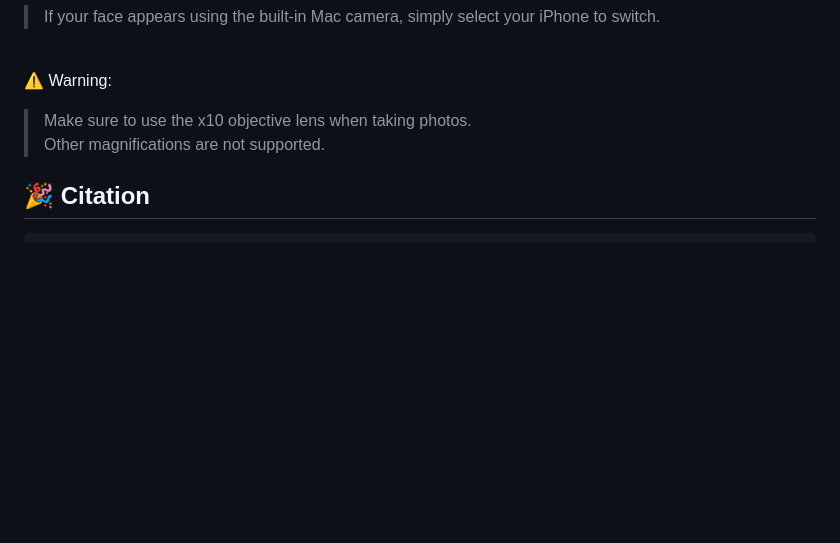
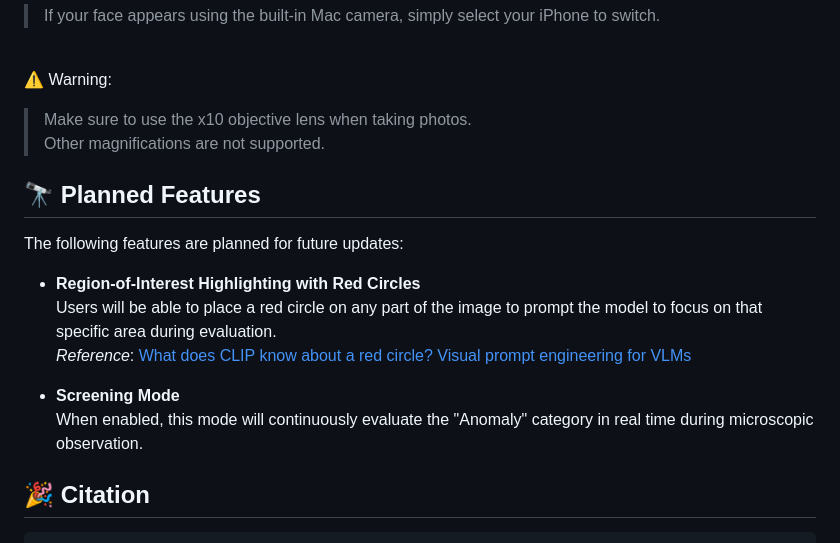
Before and after one commit to kuri54/CYTOLONE, a Markdown page: README.md, the part around the change. Rendered like a GitHub page; blank space fills up the shorter version.

````diff
--- a/README.md
+++ b/README.md
@@ -181,6 +181,16 @@ Click the red button to connect to your iPhone.
 > Make sure to use the x10 objective lens when taking photos.
 > Other magnifications are not supported.
 
+## 🔭 Planned Features
+The following features are planned for future updates:
+
+- **Region-of-Interest Highlighting with Red Circles**
+  Users will be able to place a red circle on any part of the image to prompt the model to focus on that specific area during evaluation.
+  _Reference_: [What does CLIP know about a red circle? Visual prompt engineering for VLMs](https://arxiv.org/pdf/2304.06712)
+
+- **Screening Mode**
+  When enabled, this mode will continuously evaluate the "Anomaly" category in real time during microscopic observation.
+
 ## 🎉 Citation
 ```
 @article{kurita2025cytolone,
````
